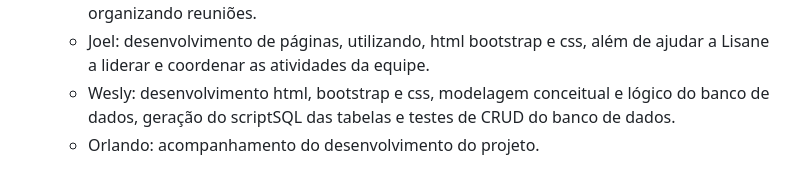
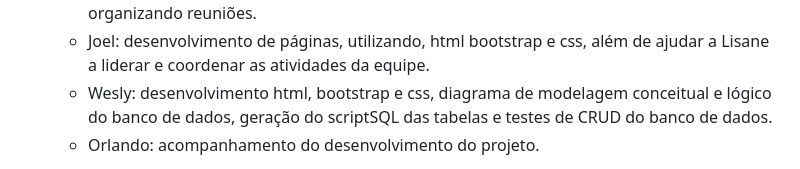
Before and after one commit to weslyramalho/Farol-da-Esperanca, a Markdown page: README.md, the part around the change. Drawn GitHub-style.

Commit message:
Update README.md
Correção no texto do tópico 7.

```diff
--- a/README.md
+++ b/README.md
@@ -71,7 +71,7 @@ _Refugiados enfrentam desafios imensos para reconstruir suas vidas, como barreir
      - Geriane: layout do site, pesquisa e apresentação.
      - Lisane: pesquisou e disponibilizou conteudos sobre Refugiados, alem de liderar a equipe, organizando reuniões.
      - Joel: desenvolvimento de páginas, utilizando, html bootstrap e css, além de ajudar a Lisane a liderar e coordenar as atividades da equipe.
-     - Wesly: desenvolvimento html, bootstrap e css, modelagem conceitual e lógico do banco de dados, geração do scriptSQL das tabelas e testes de CRUD do banco de dados.
+     - Wesly: desenvolvimento html, bootstrap e css, diagrama de modelagem conceitual e lógico do banco de dados, geração do scriptSQL das tabelas e testes de CRUD do banco de dados.
      - Orlando: acompanhamento do desenvolvimento do projeto.
 
    8. Qual a ferramenta de gerenciamento de projeto será usada para o monitoramento das atividades? Ex: Trello, Asana, Jira, Monday. \
```
